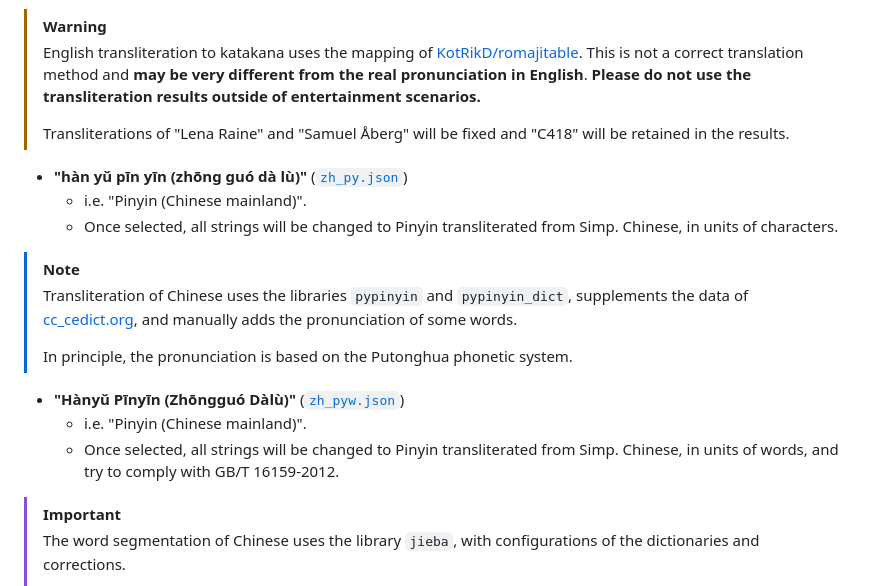
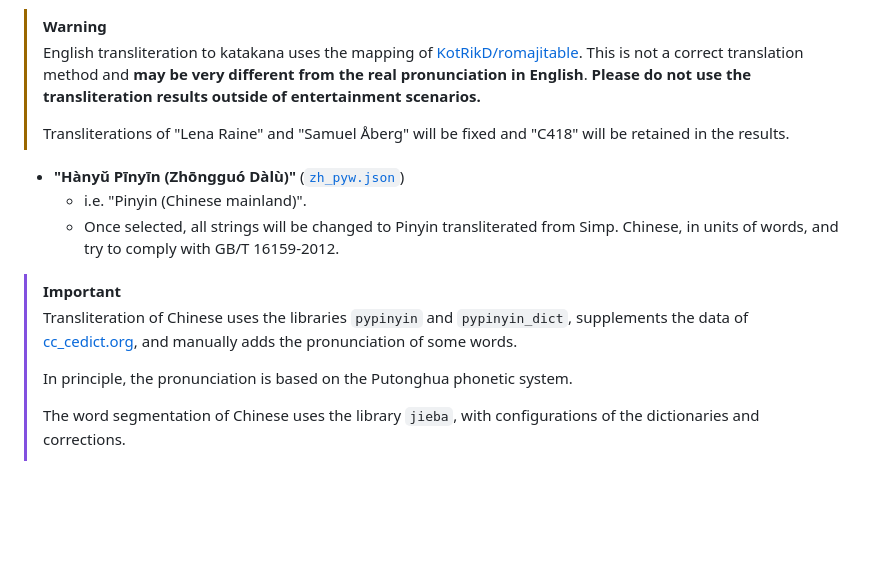
Before and after one commit to SkyEye-FAST/unreadable_language_pack, a Markdown page: README_en.md, the part around one of its changes. GitHub-like rendering; blank space fills up the shorter version.

```diff
--- a/README_en.md
+++ b/README_en.md
@@ -42,20 +42,15 @@ The resource pack added 9 languages into the game:
 >
 > Transliterations of "Lena Raine" and "Samuel Åberg" will be fixed and "C418" will be retained in the results.
 
-- **"hàn yǔ pīn yīn (zhōng guó dà lù)"** ([`zh_py.json`](output/zh_py.json))
-  - i.e. "Pinyin (Chinese mainland)".
-  - Once selected, all strings will be changed to Pinyin transliterated from Simp. Chinese, in units of characters.
-
-> [!NOTE]
-> Transliteration of Chinese uses the libraries `pypinyin` and `pypinyin_dict`, supplements the data of [cc_cedict.org](https://cc-cedict.org/), and manually adds the pronunciation of some words.
->
-> In principle, the pronunciation is based on the Putonghua phonetic system.
-
 - **"Hànyǔ Pīnyīn (Zhōngguó Dàlù)"** ([`zh_pyw.json`](output/zh_pyw.json))
   - i.e. "Pinyin (Chinese mainland)".
   - Once selected, all strings will be changed to Pinyin transliterated from Simp. Chinese, in units of words, and try to comply with GB/T 16159-2012.
 
 > [!IMPORTANT]
+> Transliteration of Chinese uses the libraries `pypinyin` and `pypinyin_dict`, supplements the data of [cc_cedict.org](https://cc-cedict.org/), and manually adds the pronunciation of some words.
+>
+> In principle, the pronunciation is based on the Putonghua phonetic system.
+>
 > The word segmentation of Chinese uses the library `jieba`, with configurations of the dictionaries and corrections.
 >
 > Although processed, the results are still not guaranteed to fully comply with the requirements of GB/T 16159-2012. Where dashes should be added, there is no suitable method to meet the requirements.
```
Also changed, not shown: other parts of README_en.md (+2 -3 lines), README.md (+6 -13 lines), sample/sample_zh_py.png, sample/sample_zh_pyw.png (deleted), 1 other file.
